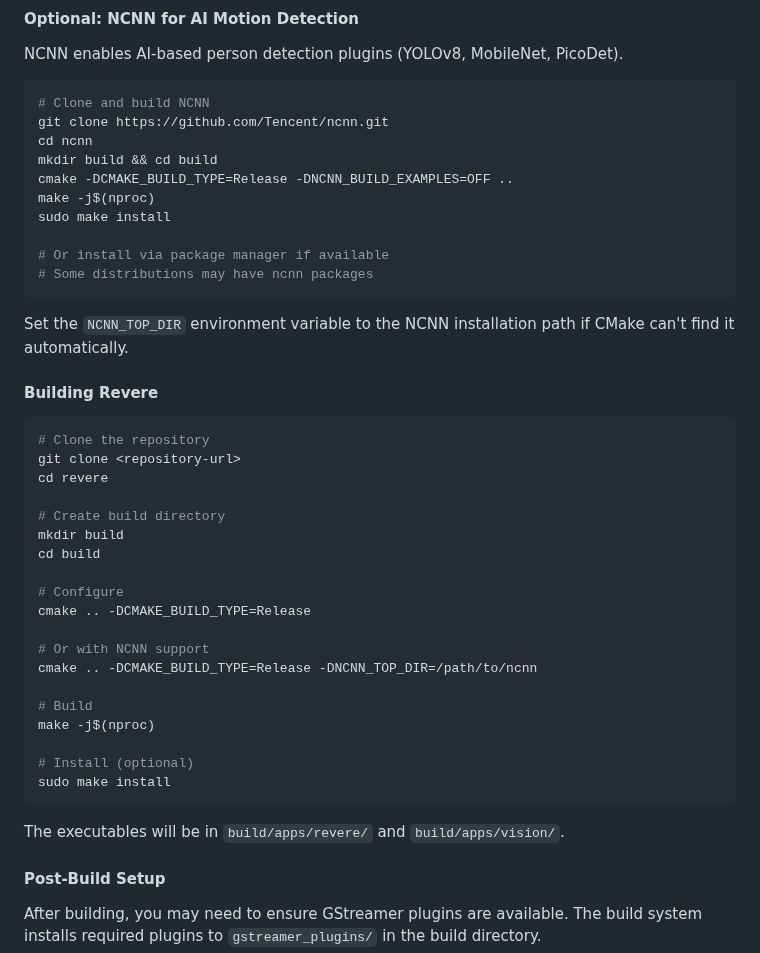
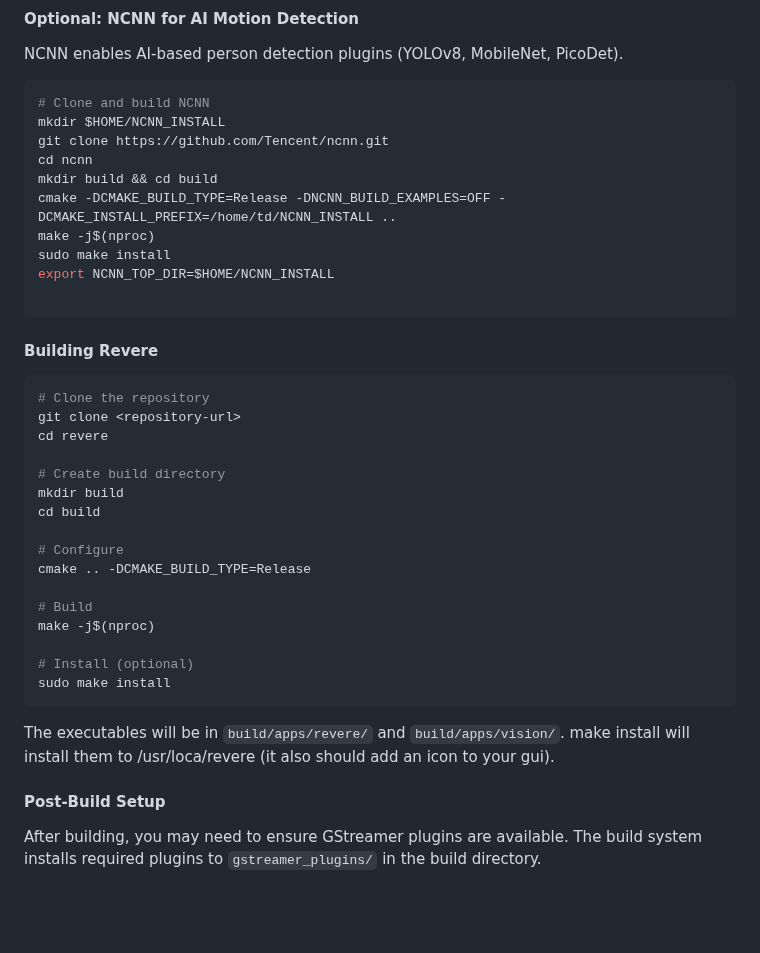
Before and after one commit to dicroce/revere, a Markdown page: docs/BUILDING.md, the part around the change. Drawn GitHub-style; blank space fills up the shorter version.

Commit message:
Revise NCNN build instructions in BUILDING.md
Updated NCNN installation instructions and removed redundant comments.

````diff
--- a/docs/BUILDING.md
+++ b/docs/BUILDING.md
@@ -94,18 +94,16 @@ NCNN enables AI-based person detection plugins (YOLOv8, MobileNet, PicoDet).
 
 ```bash
 # Clone and build NCNN
+mkdir $HOME/NCNN_INSTALL
 git clone https://github.com/Tencent/ncnn.git
 cd ncnn
 mkdir build && cd build
-cmake -DCMAKE_BUILD_TYPE=Release -DNCNN_BUILD_EXAMPLES=OFF ..
+cmake -DCMAKE_BUILD_TYPE=Release -DNCNN_BUILD_EXAMPLES=OFF -DCMAKE_INSTALL_PREFIX=/home/td/NCNN_INSTALL ..
 make -j$(nproc)
 sudo make install
+export NCNN_TOP_DIR=$HOME/NCNN_INSTALL
 
-# Or install via package manager if available
-# Some distributions may have ncnn packages
 ```
-
-Set the `NCNN_TOP_DIR` environment variable to the NCNN installation path if CMake can't find it automatically.
 
 #### Building Revere
 
@@ -121,9 +119,6 @@ cd build
 # Configure
 cmake .. -DCMAKE_BUILD_TYPE=Release
 
-# Or with NCNN support
-cmake .. -DCMAKE_BUILD_TYPE=Release -DNCNN_TOP_DIR=/path/to/ncnn
-
 # Build
 make -j$(nproc)
 
@@ -131,7 +126,7 @@ make -j$(nproc)
 sudo make install
 ```
 
-The executables will be in `build/apps/revere/` and `build/apps/vision/`.
+The executables will be in `build/apps/revere/` and `build/apps/vision/`. make install will install them to /usr/loca/revere (it also should add an icon to your gui).
 
 #### Post-Build Setup
 
````
